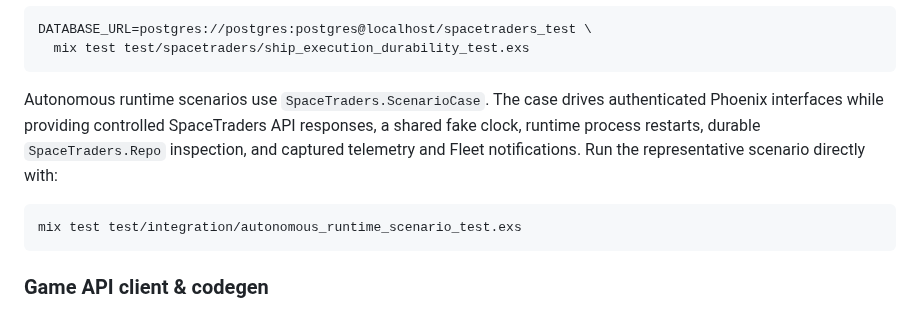
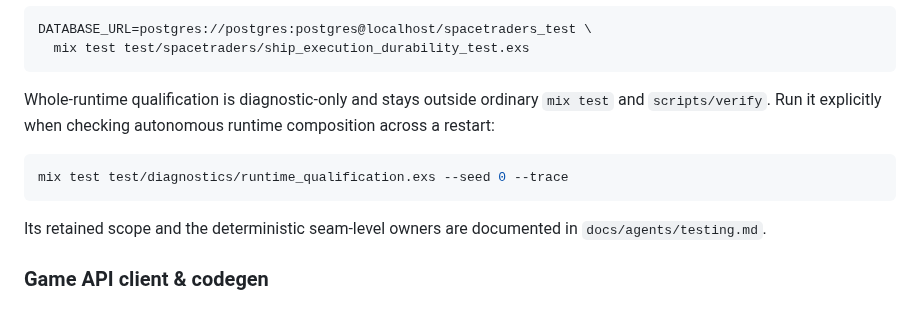
Before and after one commit to bturney/spacetraders, a Markdown page: README.md, the part around the change. GitHub-like rendering.

Commit message:
Document explicit runtime qualification

````diff
--- a/README.md
+++ b/README.md
@@ -77,15 +77,16 @@ DATABASE_URL=postgres://postgres:postgres@localhost/spacetraders_test \
   mix test test/spacetraders/ship_execution_durability_test.exs
 ```
 
-Autonomous runtime scenarios use `SpaceTraders.ScenarioCase`. The case drives
-authenticated Phoenix interfaces while providing controlled SpaceTraders API
-responses, a shared fake clock, runtime process restarts, durable
-`SpaceTraders.Repo` inspection, and captured telemetry and Fleet notifications.
-Run the representative scenario directly with:
+Whole-runtime qualification is diagnostic-only and stays outside ordinary
+`mix test` and `scripts/verify`. Run it explicitly when checking autonomous
+runtime composition across a restart:
 
 ```sh
-mix test test/integration/autonomous_runtime_scenario_test.exs
+mix test test/diagnostics/runtime_qualification.exs --seed 0 --trace
 ```
+
+Its retained scope and the deterministic seam-level owners are documented in
+`docs/agents/testing.md`.
 
 ### Game API client & codegen
 
````
